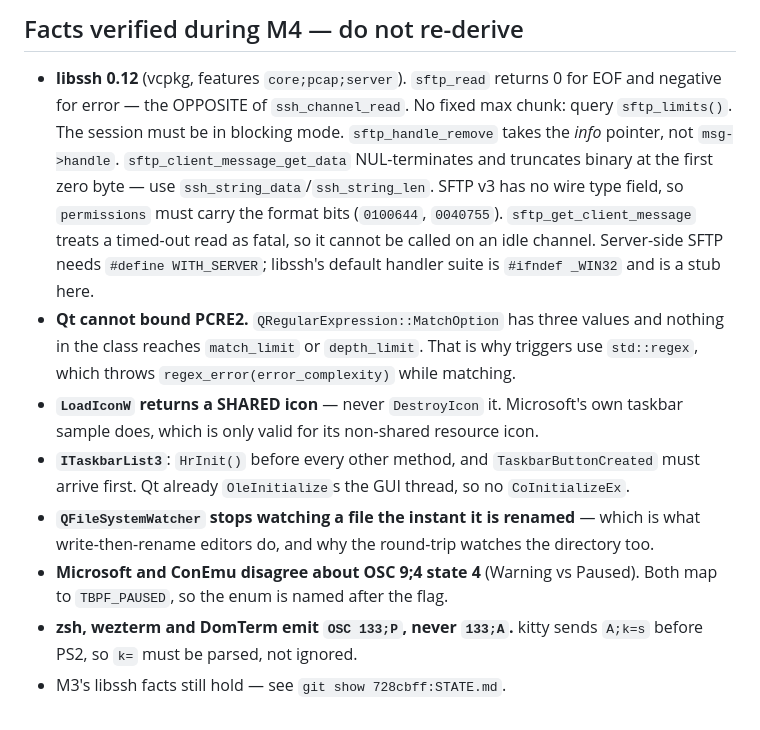
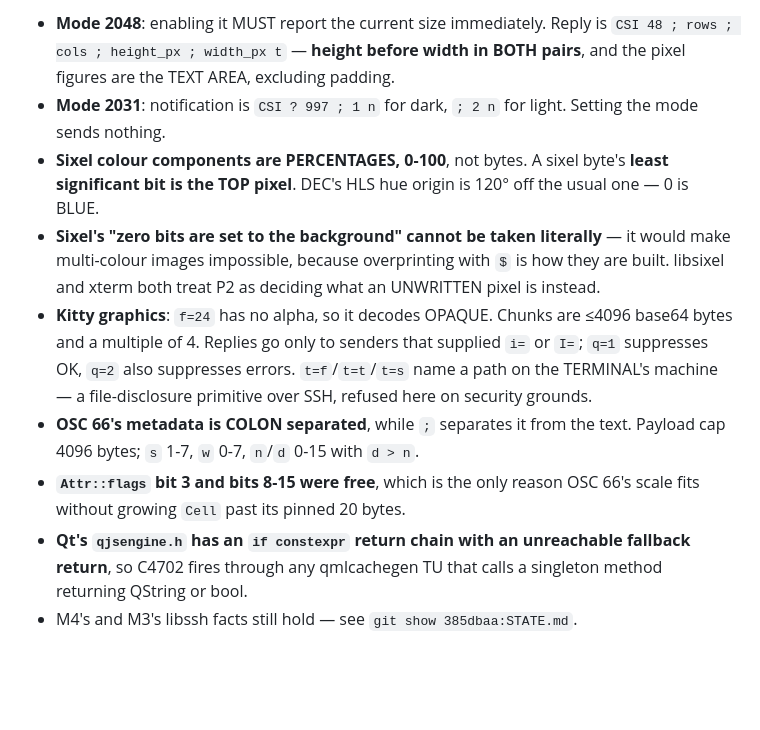
Before and after one commit to Abcl-lyxz/krait, a Markdown page: STATE.md, the part around one of its changes. GitHub-like rendering; blank space fills up the shorter version.

```diff
--- a/STATE.md
+++ b/STATE.md
@@ -120,29 +130,26 @@ first place to look when something is wrong:
 
-## Facts verified during M4 — do not re-derive
-
-- **libssh 0.12** (vcpkg, features `core;pcap;server`). `sftp_read` returns 0 for
-  EOF and negative for error — the OPPOSITE of `ssh_channel_read`. No fixed max
-  chunk: query `sftp_limits()`. The session must be in blocking mode.
-  `sftp_handle_remove` takes the *info* pointer, not `msg->handle`.
-  `sftp_client_message_get_data` NUL-terminates and truncates binary at the first
-  zero byte — use `ssh_string_data`/`ssh_string_len`. SFTP v3 has no wire type
-  field, so `permissions` must carry the format bits (`0100644`, `0040755`).
-  `sftp_get_client_message` treats a timed-out read as fatal, so it cannot be
-  called on an idle channel. Server-side SFTP needs `#define WITH_SERVER`; libssh's
-  default handler suite is `#ifndef _WIN32` and is a stub here.
-- **Qt cannot bound PCRE2.** `QRegularExpression::MatchOption` has three values and
-  nothing in the class reaches `match_limit` or `depth_limit`. That is why triggers
-  use `std::regex`, which throws `regex_error(error_complexity)` while matching.
-- **`LoadIconW` returns a SHARED icon** — never `DestroyIcon` it. Microsoft's own
-  taskbar sample does, which is only valid for its non-shared resource icon.
-- **`ITaskbarList3`**: `HrInit()` before every other method, and
-  `TaskbarButtonCreated` must arrive first. Qt already `OleInitialize`s the GUI
-  thread, so no `CoInitializeEx`.
-- **`QFileSystemWatcher` stops watching a file the instant it is renamed** — which
-  is what write-then-rename editors do, and why the round-trip watches the
-  directory too.
-- **Microsoft and ConEmu disagree about OSC 9;4 state 4** (Warning vs Paused).
-  Both map to `TBPF_PAUSED`, so the enum is named after the flag.
-- **zsh, wezterm and DomTerm emit `OSC 133;P`, never `133;A`.** kitty sends
-  `A;k=s` before PS2, so `k=` must be parsed, not ignored.
-- M3's libssh facts still hold — see `git show 728cbff:STATE.md`.
+- **Mode 2048**: enabling it MUST report the current size immediately. Reply is
+  `CSI 48 ; rows ; cols ; height_px ; width_px t` — **height before width in
+  BOTH pairs**, and the pixel figures are the TEXT AREA, excluding padding.
+- **Mode 2031**: notification is `CSI ? 997 ; 1 n` for dark, `; 2 n` for light.
+  Setting the mode sends nothing.
+- **Sixel colour components are PERCENTAGES, 0-100**, not bytes. A sixel byte's
+  **least significant bit is the TOP pixel**. DEC's HLS hue origin is 120° off
+  the usual one — 0 is BLUE.
+- **Sixel's "zero bits are set to the background" cannot be taken literally** —
+  it would make multi-colour images impossible, because overprinting with `$`
+  is how they are built. libsixel and xterm both treat P2 as deciding what an
+  UNWRITTEN pixel is instead.
+- **Kitty graphics**: `f=24` has no alpha, so it decodes OPAQUE. Chunks are
+  ≤4096 base64 bytes and a multiple of 4. Replies go only to senders that
+  supplied `i=` or `I=`; `q=1` suppresses OK, `q=2` also suppresses errors.
+  `t=f`/`t=t`/`t=s` name a path on the TERMINAL's machine — a file-disclosure
+  primitive over SSH, refused here on security grounds.
+- **OSC 66's metadata is COLON separated**, while `;` separates it from the
+  text. Payload cap 4096 bytes; `s` 1-7, `w` 0-7, `n`/`d` 0-15 with `d > n`.
+- **`Attr::flags` bit 3 and bits 8-15 were free**, which is the only reason
+  OSC 66's scale fits without growing `Cell` past its pinned 20 bytes.
+- **Qt's `qjsengine.h` has an `if constexpr` return chain with an unreachable
+  fallback return**, so C4702 fires through any qmlcachegen TU that calls a
+  singleton method returning QString or bool.
+- M4's and M3's libssh facts still hold — see `git show 385dbaa:STATE.md`.
```
Also changed, not shown: other parts of STATE.md (+105 -95 lines).
